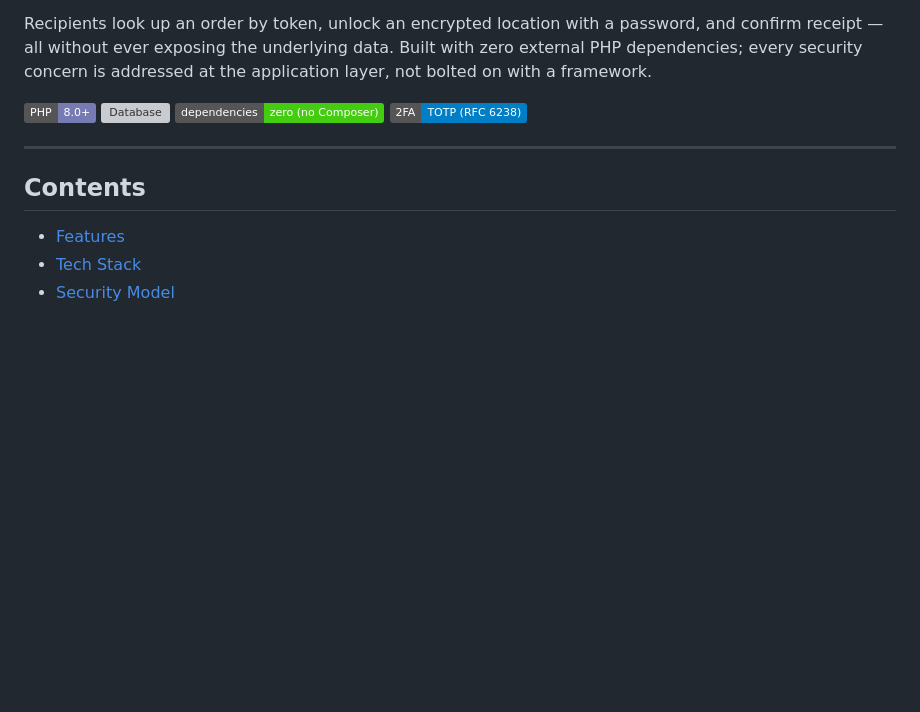
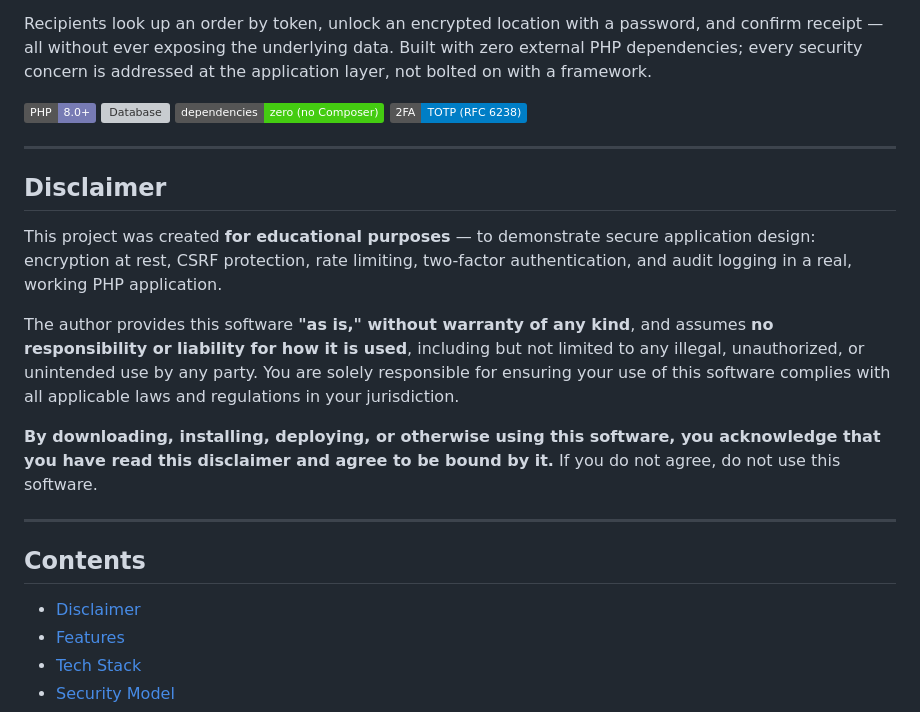
Before and after one commit to kilerdevs/DeadDropMGMT, a Markdown page: README.md, the part around the change. Drawn GitHub-style; badges without logos; blank space fills up the shorter version; grey boxes are pictures that could not be loaded.

Commit message:
Add disclaimer and terms-of-use section to README
States the software is provided for educational purposes, disclaims
liability for misuse (including illegal activity), and conditions use
of the software on acceptance of these terms.

```diff
--- a/README.md
+++ b/README.md
@@ -11,8 +11,19 @@ Recipients look up an order by token, unlock an encrypted location with a passwo
 
 ---
 
+## Disclaimer
+
+This project was created **for educational purposes** — to demonstrate secure application design: encryption at rest, CSRF protection, rate limiting, two-factor authentication, and audit logging in a real, working PHP application.
+
+The author provides this software **"as is," without warranty of any kind**, and assumes **no responsibility or liability for how it is used**, including but not limited to any illegal, unauthorized, or unintended use by any party. You are solely responsible for ensuring your use of this software complies with all applicable laws and regulations in your jurisdiction.
+
+**By downloading, installing, deploying, or otherwise using this software, you acknowledge that you have read this disclaimer and agree to be bound by it.** If you do not agree, do not use this software.
+
+---
+
 ## Contents
 
+- [Disclaimer](#disclaimer)
 - [Features](#features)
 - [Tech Stack](#tech-stack)
 - [Security Model](#security-model)
```
